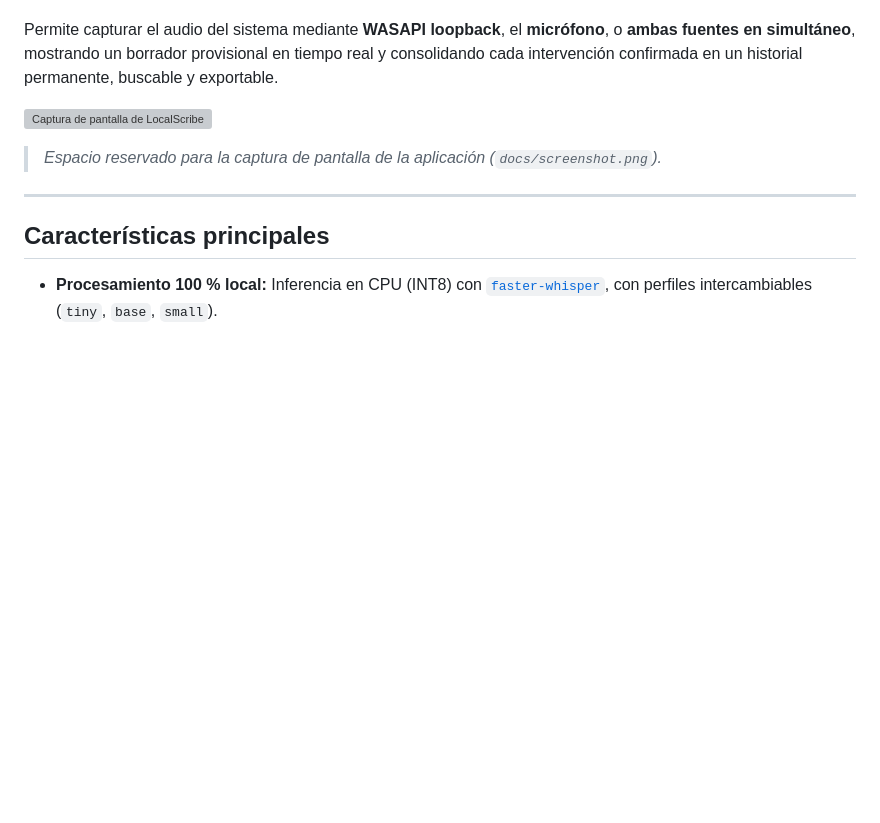
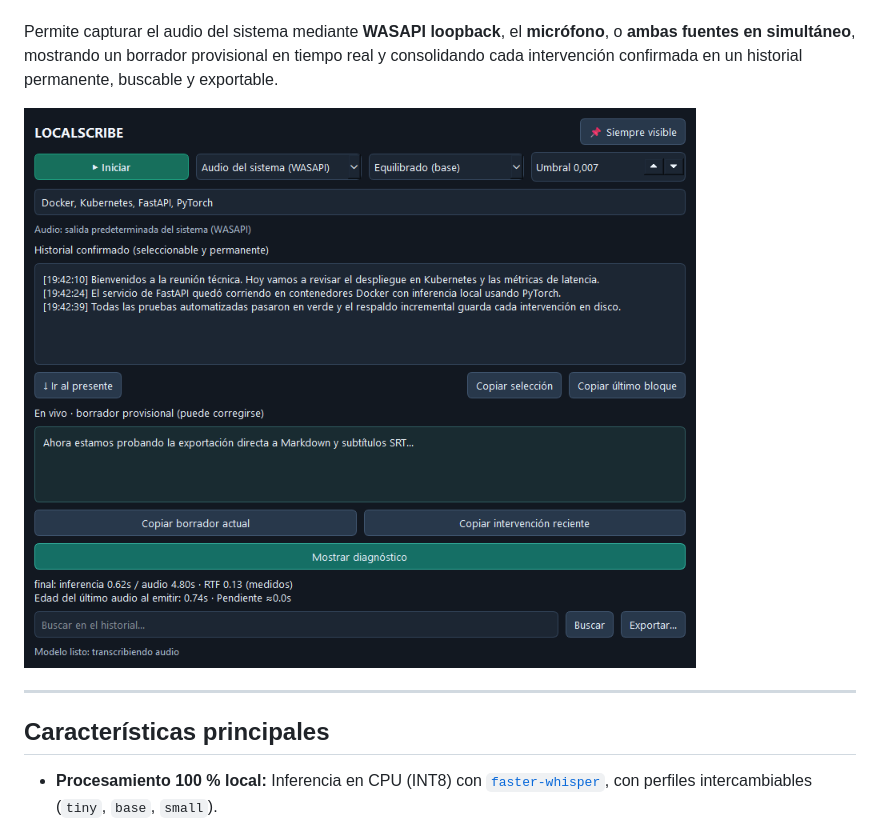
Before and after one commit to Drakonosinc/LocalScribe, a Markdown page: README.md, the part around the change. Drawn GitHub-style; pictures changed too: docs/screenshot.png (added); blank space fills up the shorter version; grey boxes are pictures that could not be loaded.

Commit message:
docs: add real UI screenshot for README

```diff
--- a/README.md
+++ b/README.md
@@ -5,8 +5,6 @@
 Permite capturar el audio del sistema mediante **WASAPI loopback**, el **micrófono**, o **ambas fuentes en simultáneo**, mostrando un borrador provisional en tiempo real y consolidando cada intervención confirmada en un historial permanente, buscable y exportable.
 
 ![Captura de pantalla de LocalScribe](docs/screenshot.png)
-
-> _Espacio reservado para la captura de pantalla de la aplicación (`docs/screenshot.png`)._
 
 ---
 
```
